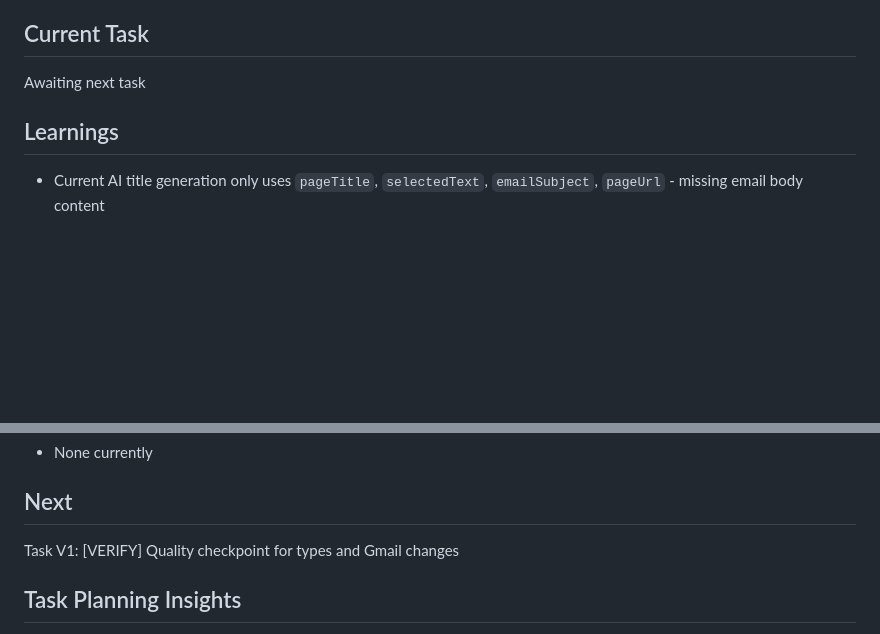
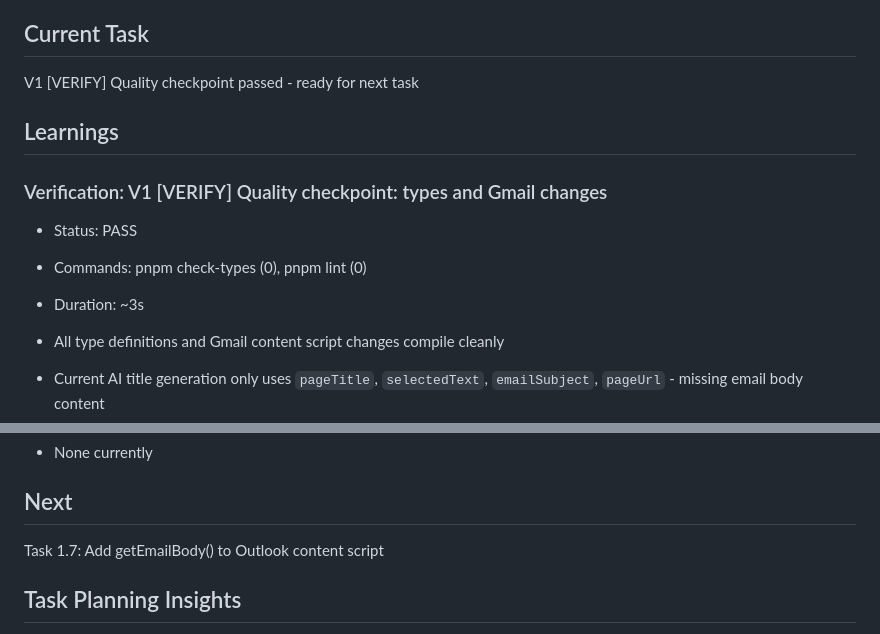
Before and after one commit to whiteheadrj/asana-chrome-extension, a Markdown page: specs/ai-title/.progress.md, 2 parts joined by grey strips. Drawn GitHub-style; blank space fills up the shorter version.

Commit message:
chore(spec): mark V1 quality checkpoint as complete
Co-Authored-By: Claude Opus 4.5 <noreply@anthropic.com>

```diff
--- a/specs/ai-title/.progress.md
+++ b/specs/ai-title/.progress.md
@@ -25,9 +25,15 @@ Currently we are using AI to suggest the title of the task. It is not very usefu
 
 ## Current Task
 
-Awaiting next task
+V1 [VERIFY] Quality checkpoint passed - ready for next task
 
 ## Learnings
+
+### Verification: V1 [VERIFY] Quality checkpoint: types and Gmail changes
+- Status: PASS
+- Commands: pnpm check-types (0), pnpm lint (0)
+- Duration: ~3s
+- All type definitions and Gmail content script changes compile cleanly
 
 - Current AI title generation only uses `pageTitle`, `selectedText`, `emailSubject`, `pageUrl` - missing email body content
 - Gmail content script already extracts subject via DOM selectors but not email body
@@ -59,7 +65,7 @@ Awaiting next task
 
 ## Next
 
-Task V1: [VERIFY] Quality checkpoint for types and Gmail changes
+Task 1.7: Add getEmailBody() to Outlook content script
 
 ## Task Planning Insights
 
```
Also changed, not shown: specs/ai-title/tasks.md (+1 -1 lines).
